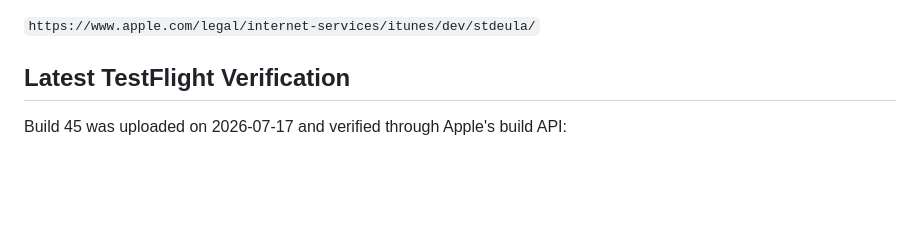
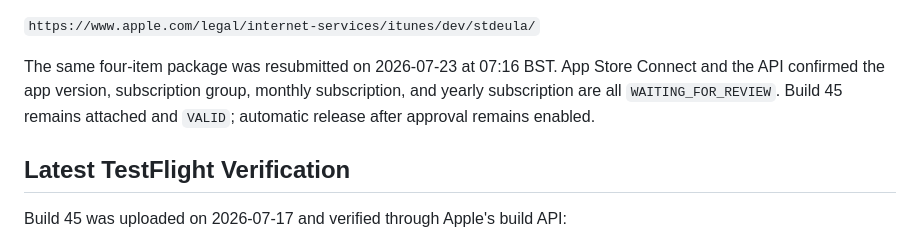
Before and after one commit to Al2800/Book-Viewer, a Markdown page: docs/APP_STORE_CONNECT.md, the part around the change. GitHub-like rendering; blank space fills up the shorter version.

Commit message:
Record App Store resubmission

```diff
--- a/docs/APP_STORE_CONNECT.md
+++ b/docs/APP_STORE_CONNECT.md
@@ -126,6 +126,11 @@ a terms page, so no binary change is required. The App Store description now inc
 standard EULA link:
 
 `https://www.apple.com/legal/internet-services/itunes/dev/stdeula/`
+
+The same four-item package was resubmitted on 2026-07-23 at 07:16 BST. App Store Connect and the
+API confirmed the app version, subscription group, monthly subscription, and yearly subscription
+are all `WAITING_FOR_REVIEW`. Build 45 remains attached and `VALID`; automatic release after
+approval remains enabled.
 
 ## Latest TestFlight Verification
 
```
Also changed, not shown: 1 other file.
